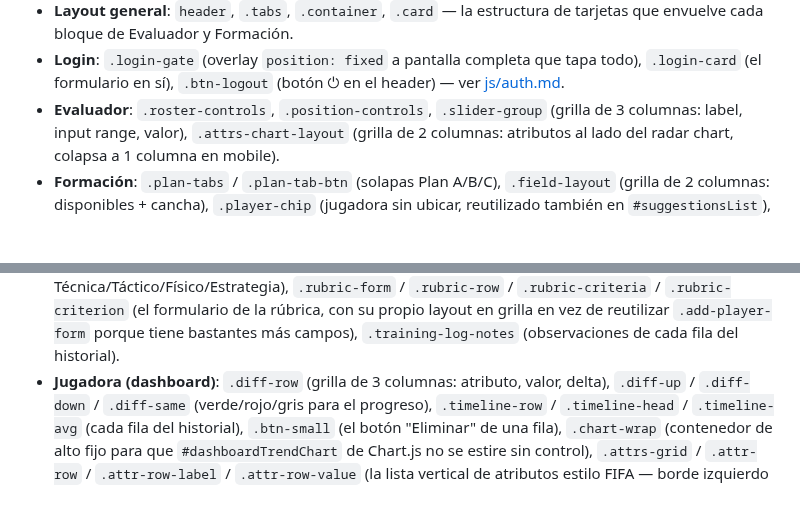
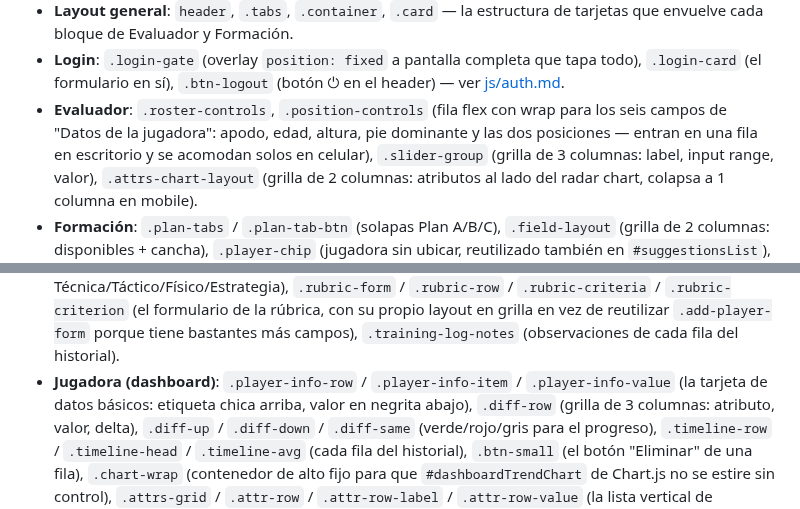
Before and after one commit to Lechuza22/DtCommander, a Markdown page: codemap/css/styles.md, 2 parts joined by grey strips. Rendered like a GitHub page; blank space fills up the shorter version.

Commit message:
Actualizar codemap/css/styles.md

```diff
--- a/codemap/css/styles.md
+++ b/codemap/css/styles.md
@@ -25,7 +25,10 @@ sea fácil ubicar qué tocar.
   completa que tapa todo), `.login-card` (el formulario en sí),
   `.btn-logout` (botón ⏻ en el header) — ver
   [js/auth.md](../js/auth.md).
-- **Evaluador**: `.roster-controls`, `.position-controls`,
+- **Evaluador**: `.roster-controls`, `.position-controls` (fila flex con
+  wrap para los seis campos de "Datos de la jugadora": apodo, edad,
+  altura, pie dominante y las dos posiciones — entran en una fila en
+  escritorio y se acomodan solos en celular),
   `.slider-group` (grilla de 3 columnas: label, input range, valor),
   `.attrs-chart-layout` (grilla de 2 columnas: atributos al lado del
   radar chart, colapsa a 1 columna en mobile).
@@ -46,7 +49,9 @@ sea fácil ubicar qué tocar.
   formulario de la rúbrica, con su propio layout en grilla en vez de
   reutilizar `.add-player-form` porque tiene bastantes más campos),
   `.training-log-notes` (observaciones de cada fila del historial).
-- **Jugadora (dashboard)**: `.diff-row` (grilla de 3 columnas: atributo,
+- **Jugadora (dashboard)**: `.player-info-row` / `.player-info-item` /
+  `.player-info-value` (la tarjeta de datos básicos: etiqueta chica
+  arriba, valor en negrita abajo), `.diff-row` (grilla de 3 columnas: atributo,
   valor, delta), `.diff-up` / `.diff-down` / `.diff-same` (verde/rojo/gris
   para el progreso), `.timeline-row` / `.timeline-head` / `.timeline-avg`
   (cada fila del historial), `.btn-small` (el botón "Eliminar" de una
```
